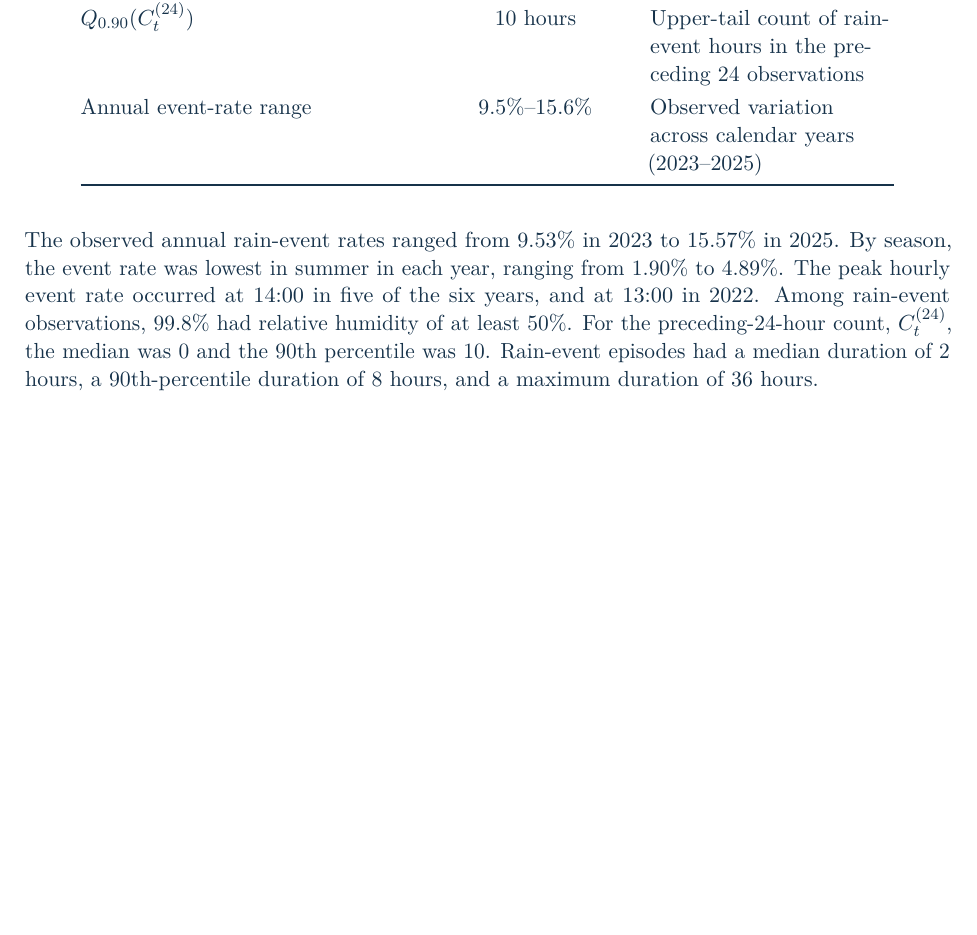
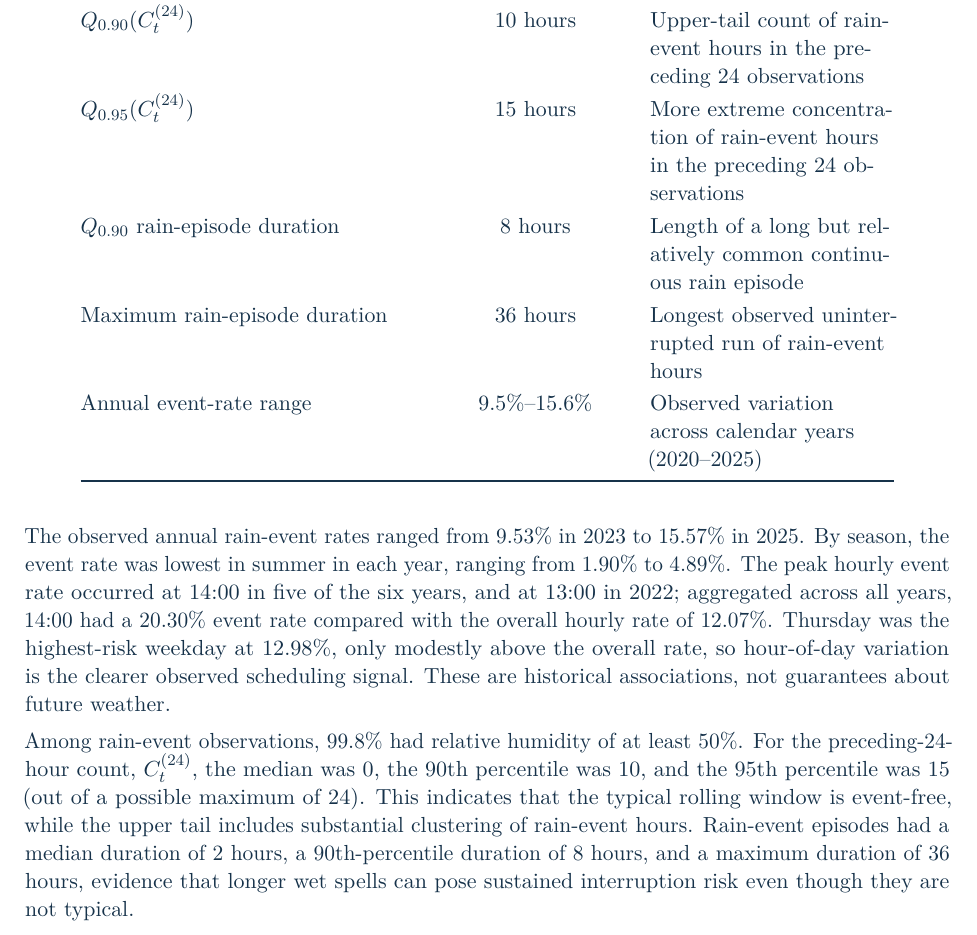
Before and after one commit to LouisSilva/Data-Stream-Mining-Practical-Assignment-1, a LaTeX document (report/main.tex): part of page 5 of 15, cut so that both start at the same text, the shorter picture padded with empty space. Compiled offline with pdfLaTeX.

Commit message:
Improve Lisboa analysis and added a cumulative rain-window analysis, incorporate the findings into City A.

```diff
--- a/report/main.tex
+++ b/report/main.tex
@@ -359,12 +359,17 @@
 			$\Pr(H_t \geq 50\% \mid y_t=1)$ & $99.8\%$ & Humidity level among rain-event observations \\
 			Median $C^{(24)}_t$ & $0$ hours & Median number of rain-event hours in the preceding 24 observations \\
 			$Q_{0.90}(C^{(24)}_t)$ & $10$ hours & Upper-tail count of rain-event hours in the preceding 24 observations \\
-			Annual event-rate range & $9.5\%$--$15.6\%$ & Observed variation across calendar years (2023--2025) \\
+			$Q_{0.95}(C^{(24)}_t)$ & $15$ hours & More extreme concentration of rain-event hours in the preceding 24 observations \\
+			$Q_{0.90}$ rain-episode duration & $8$ hours & Length of a long but relatively common continuous rain episode \\
+			Maximum rain-episode duration & $36$ hours & Longest observed uninterrupted run of rain-event hours \\
+			Annual event-rate range & $9.5\%$--$15.6\%$ & Observed variation across calendar years (2020--2025) \\
 			\bottomrule
 		\end{tabularx}
 	\end{table}
 
-	The observed annual rain-event rates ranged from $9.53\%$ in 2023 to $15.57\%$ in 2025. By season, the event rate was lowest in summer in each year, ranging from $1.90\%$ to $4.89\%$. The peak hourly event rate occurred at 14:00 in five of the six years, and at 13:00 in 2022. Among rain-event observations, $99.8\%$ had relative humidity of at least $50\%$. For the preceding-24-hour count, $C^{(24)}_t$, the median was $0$ and the 90th percentile was $10$. Rain-event episodes had a median duration of 2 hours, a 90th-percentile duration of 8 hours, and a maximum duration of 36 hours.
+	The observed annual rain-event rates ranged from $9.53\%$ in 2023 to $15.57\%$ in 2025. By season, the event rate was lowest in summer in each year, ranging from $1.90\%$ to $4.89\%$. The peak hourly event rate occurred at 14:00 in five of the six years, and at 13:00 in 2022; aggregated across all years, 14:00 had a $20.30\%$ event rate compared with the overall hourly rate of $12.07\%$. Thursday was the highest-risk weekday at $12.98\%$, only modestly above the overall rate, so hour-of-day variation is the clearer observed scheduling signal. These are historical associations, not guarantees about future weather.
+
+	Among rain-event observations, $99.8\%$ had relative humidity of at least $50\%$. For the preceding-24-hour count, $C^{(24)}_t$, the median was $0$, the 90th percentile was $10$, and the 95th percentile was $15$ (out of a possible maximum of 24). This indicates that the typical rolling window is event-free, while the upper tail includes substantial clustering of rain-event hours. Rain-event episodes had a median duration of 2 hours, a 90th-percentile duration of 8 hours, and a maximum duration of 36 hours, evidence that longer wet spells can pose sustained interruption risk even though they are not typical.
 
 	\reportfigure{figures/Lisboa_monthly_rain_event_rate.pdf}{Monthly percentage of observations classified as rain events in \CityA\ from \HistoricalPeriod.}{fig:lisboa-monthly-rain-event-rate}
 
```
Also changed, not shown: 1 other file.
